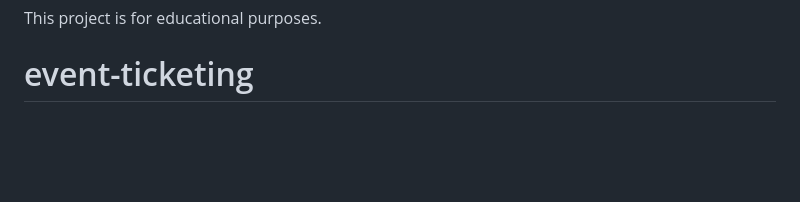
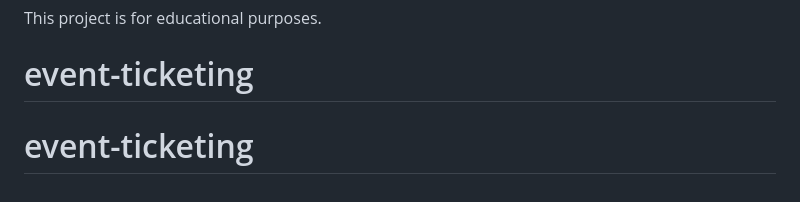
Before and after one commit to hr1378/event-ticketing, a Markdown page: README.md, the part around the change. Rendered like a GitHub page; blank space fills up the shorter version.

```diff
--- a/README.md
+++ b/README.md
@@ -184,3 +184,4 @@ This is a resume-quality project, not production-ready. For production use, cons
 
 This project is for educational purposes.
 # event-ticketing
+# event-ticketing
```
